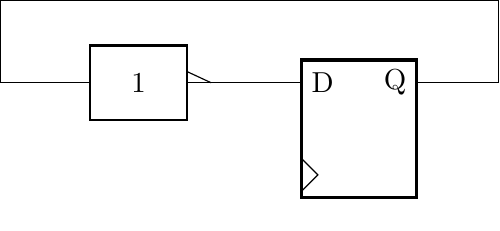
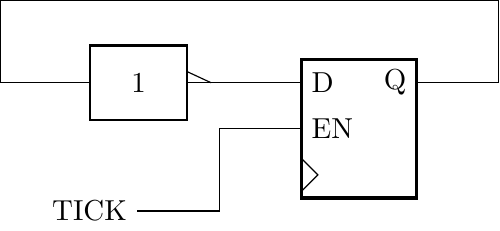
Before and after one commit to edstott/EEE1labs, a LaTeX figure (DECA/IssieStick/graphics/tff.tex): the whole page. Compiled offline with pdfLaTeX.

Commit message:
Add tick input

```diff
--- a/DECA/IssieStick/graphics/tff.tex
+++ b/DECA/IssieStick/graphics/tff.tex
@@ -11,6 +11,7 @@
     \ctikzset{multipoles/dipchip/width=1}
     \draw (0,0) node[dipchip,num pins=6, hide numbers, no topmark,external pins width=0](dff){};
     \node [right] at (dff.bpin 1) {D};
+    \node [right] at (dff.bpin 2) {EN};
     \node [left] at (dff.bpin 6) {Q};
     \draw (dff.bpin 3) ++(0,0.2) -- ++(0.2,-0.2) -- ++(-0.2,-0.2);
 
@@ -19,6 +20,7 @@
     \draw (dff.bpin 6) -| ++(1,1) coordinate (qt);
     \draw (g.in) -- ++ (-0.7,0) |- (qt);
     \draw (g.out) -- (dff.bpin 1);
+    \draw (dff.bpin 2) -| ++(-1,-1) -- ++(-1,0) node [left] {TICK};
 
 \end{circuitikz}
 
```
